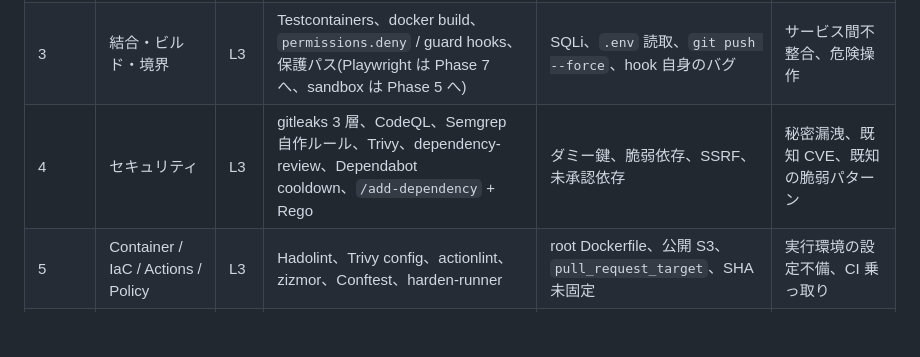
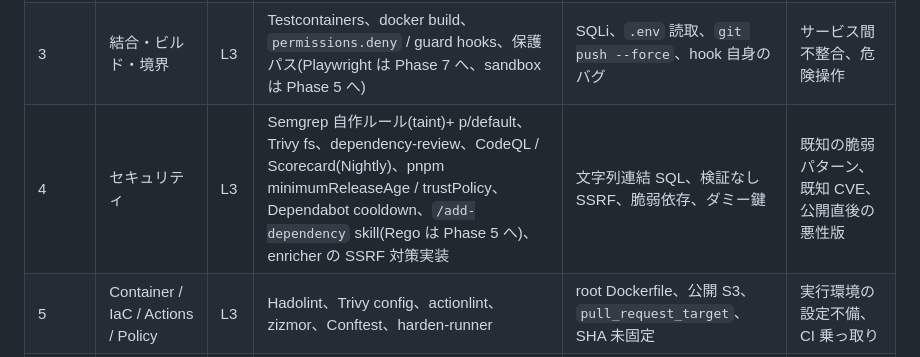
Before and after one commit to nkctkt/learn_harness, a Markdown page: docs/plan.md, the part around the change. Rendered like a GitHub page; blank space fills up the shorter version.

```diff
--- a/docs/plan.md
+++ b/docs/plan.md
@@ -198,7 +198,7 @@ Nightly         時間      高       不可      重いスキャン、ドリフ
 | 1 | 静的ゲート | L2 | Biome / Ruff / basedpyright / tsc、`verify.sh --changed`、PostToolUse hook、CI(path filter) | `any` 乱用、floating promise、型抑制コメント | 存在しない API、型の辻褄合わせ、規約逸脱 |
 | 2 | テスト + 完了条件 | L2 | Vitest / pytest、Stop hook = verify、差分カバレッジ報告、lefthook | 失敗テスト、実装をなぞるテスト | リグレッション。「Agent がテストしたと言う」≠「CI が通る」 |
 | 3 | 結合・ビルド・境界 | L3 | Testcontainers、docker build、`permissions.deny` / guard hooks、保護パス(Playwright は Phase 7 へ、sandbox は Phase 5 へ) | SQLi、`.env` 読取、`git push --force`、hook 自身のバグ | サービス間不整合、危険操作 |
-| 4 | セキュリティ | L3 | gitleaks 3 層、CodeQL、Semgrep 自作ルール、Trivy、dependency-review、Dependabot cooldown、`/add-dependency` + Rego | ダミー鍵、脆弱依存、SSRF、未承認依存 | 秘密漏洩、既知 CVE、既知の脆弱パターン |
+| 4 | セキュリティ | L3 | Semgrep 自作ルール(taint)+ p/default、Trivy fs、dependency-review、CodeQL / Scorecard(Nightly)、pnpm minimumReleaseAge / trustPolicy、Dependabot cooldown、`/add-dependency` skill(Rego は Phase 5 へ)、enricher の SSRF 対策実装 | 文字列連結 SQL、検証なし SSRF、脆弱依存、ダミー鍵 | 既知の脆弱パターン、既知 CVE、公開直後の悪性版 |
 | 5 | Container / IaC / Actions / Policy | L3 | Hadolint、Trivy config、actionlint、zizmor、Conftest、harden-runner | root Dockerfile、公開 S3、`pull_request_target`、SHA 未固定 | 実行環境の設定不備、CI 乗っ取り |
 | 6 | Go 追加 + テンプレート化 | L4 | shortener、Go toolchain、`/new-service` skill、reusable workflow | data race、`go vet` 検出 | 3 言語目を数時間で乗せられるか |
 | 7 | テストの信頼性 + フィードバックループ | L5 入口 | mutation test、test-reviewer subagent、`/fix-ci` skill、arch rules、knip、Playwright smoke(UI にフォームが付いてから) | 同語反復テスト、レイヤー違反 | テストの質、構造の腐敗 |
```
Also changed, not shown: docs/exercises/05-security.md (added, +83 -0 lines).
